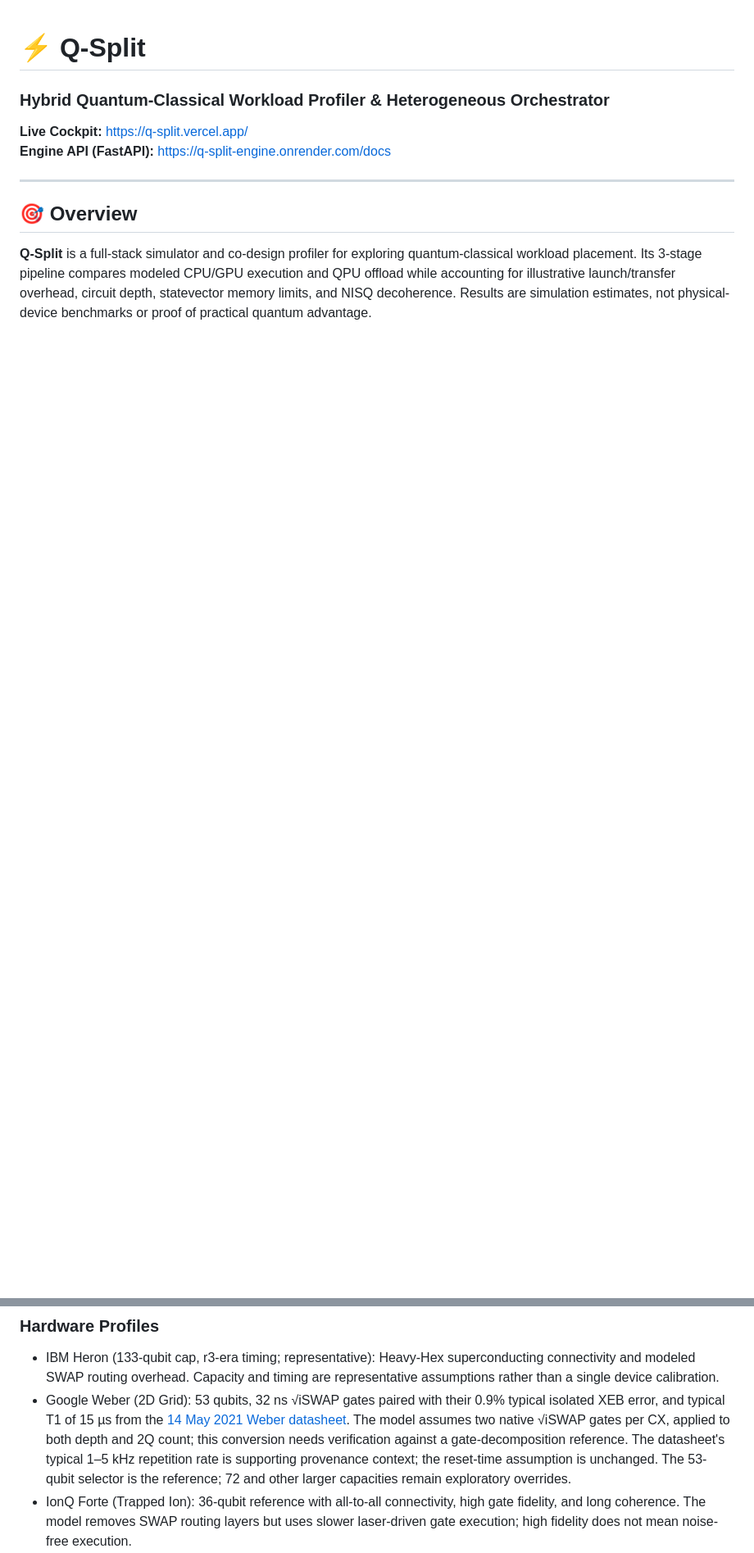
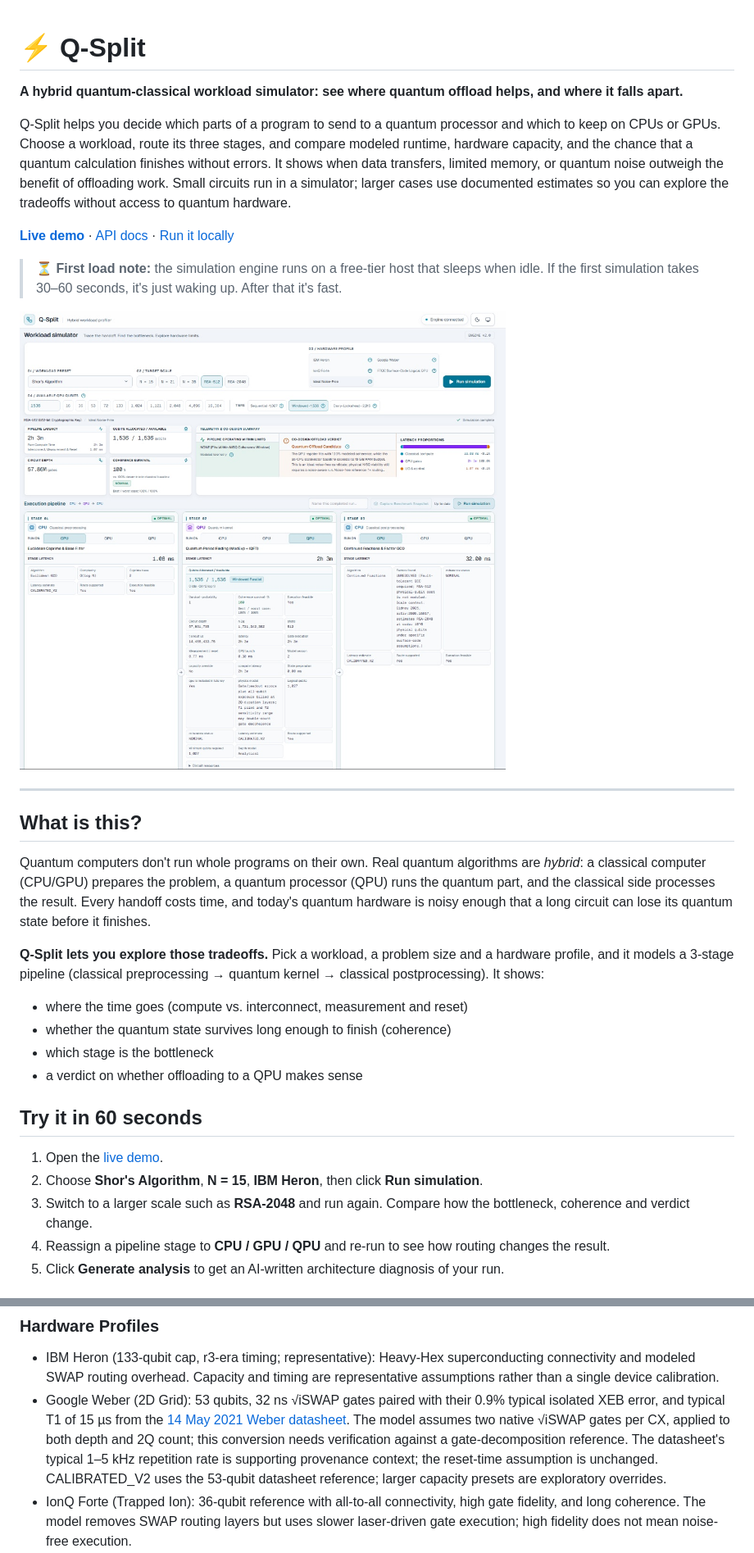
Before and after one commit to Mic-Sp/Q-split, a Markdown page: README.md, 2 parts joined by grey strips. Shown at 82% size. GitHub-like rendering; pictures changed too: docs/screenshot.png (added); blank space fills up the shorter version.

Commit message:
Added warmup ping, docs, metadata, readme intro

```diff
--- a/README.md
+++ b/README.md
@@ -1,12 +1,34 @@
 # ⚡ Q-Split
 
-### Hybrid Quantum-Classical Workload Profiler & Heterogeneous Orchestrator
+**A hybrid quantum-classical workload simulator: see where quantum offload helps, and where it falls apart.**
 
-**Live Cockpit:** https://q-split.vercel.app/
-**Engine API (FastAPI):** https://q-split-engine.onrender.com/docs
+Q-Split helps you decide which parts of a program to send to a quantum processor and which to keep on CPUs or GPUs. Choose a workload, route its three stages, and compare modeled runtime, hardware capacity, and the chance that a quantum calculation finishes without errors. It shows when data transfers, limited memory, or quantum noise outweigh the benefit of offloading work. Small circuits run in a simulator; larger cases use documented estimates so you can explore the tradeoffs without access to quantum hardware.
+
+[**Live demo**](https://q-split.vercel.app/) · [API docs](https://q-split-engine.onrender.com/docs) · [Run it locally](#-quickstart--local-development)
+
+> ⏳ **First load note:** the simulation engine runs on a free-tier host that sleeps when idle. If the first simulation takes 30–60 seconds, it's just waking up. After that it's fast.
+
+<!-- Replace with a real screenshot or demo GIF (a 10–15 second screen recording works great) -->
+![Q-Split dashboard](docs/screenshot.png)
 
 ---
 
-## 🎯 Overview
+## What is this?
 
-**Q-Split** is a full-stack simulator and co-design profiler for exploring quantum-classical workload placement. Its 3-stage pipeline compares modeled CPU/GPU execution and QPU offload while accounting for illustrative launch/transfer overhead, circuit depth, statevector memory limits, and NISQ decoherence. Results are simulation estimates, not physical-device benchmarks or proof of practical quantum advantage.
+Quantum computers don't run whole programs on their own. Real quantum algorithms are *hybrid*: a classical computer (CPU/GPU) prepares the problem, a quantum processor (QPU) runs the quantum part, and the classical side processes the result. Every handoff costs time, and today's quantum hardware is noisy enough that a long circuit can lose its quantum state before it finishes.
+
+**Q-Split lets you explore those tradeoffs.** Pick a workload, a problem size and a hardware profile, and it models a 3-stage pipeline (classical preprocessing → quantum kernel → classical postprocessing). It shows:
+
+- where the time goes (compute vs. interconnect, measurement and reset)
+- whether the quantum state survives long enough to finish (coherence)
+- which stage is the bottleneck
+- a verdict on whether offloading to a QPU makes sense
+
+## Try it in 60 seconds
+
+1. Open the [live demo](https://q-split.vercel.app/).
+2. Choose **Shor's Algorithm**, **N = 15**, **IBM Heron**, then click **Run simulation**.
+3. Switch to a larger scale such as **RSA-2048** and run again. Compare how the bottleneck, coherence and verdict change.
+4. Reassign a pipeline stage to **CPU / GPU / QPU** and re-run to see how routing changes the result.
+5. Click **Generate analysis** to get an AI-written architecture diagnosis of your run.
+
@@ -45,7 +90,7 @@ These vocabularies are intentionally separate: a `NOMINAL` coherence budget alon
 ### Hardware Profiles
 
 * IBM Heron (133-qubit cap, r3-era timing; representative): Heavy-Hex superconducting connectivity and modeled SWAP routing overhead. Capacity and timing are representative assumptions rather than a single device calibration.
-* Google Weber (2D Grid): 53 qubits, 32 ns √iSWAP gates paired with their 0.9% typical isolated XEB error, and typical T1 of 15 µs from the [14 May 2021 Weber datasheet](https://quantumai.google/hardware/datasheet/weber.pdf). The model assumes two native √iSWAP gates per CX, applied to both depth and 2Q count; this conversion needs verification against a gate-decomposition reference. The datasheet's typical 1–5 kHz repetition rate is supporting provenance context; the reset-time assumption is unchanged. The 53-qubit selector is the reference; 72 and other larger capacities remain exploratory overrides.
+* Google Weber (2D Grid): 53 qubits, 32 ns √iSWAP gates paired with their 0.9% typical isolated XEB error, and typical T1 of 15 µs from the [14 May 2021 Weber datasheet](https://quantumai.google/hardware/datasheet/weber.pdf). The model assumes two native √iSWAP gates per CX, applied to both depth and 2Q count; this conversion needs verification against a gate-decomposition reference. The datasheet's typical 1–5 kHz repetition rate is supporting provenance context; the reset-time assumption is unchanged. CALIBRATED_V2 uses the 53-qubit datasheet reference; larger capacity presets are exploratory overrides.
 * IonQ Forte (Trapped Ion): 36-qubit reference with all-to-all connectivity, high gate fidelity, and long coherence. The model removes SWAP routing layers but uses slower laser-driven gate execution; high fidelity does not mean noise-free execution.
 * FTQC Surface-Code Logical QPU (`ftqc_surface_code`): 1,024 logical workspace qubits, a representative d≈27 target, and 27 µs logical lattice-surgery 2Q gates/measurement (`27 × 1 µs`), compared with Heron's representative 68 ns physical entangler. The selector sets capacity to 1,024 and includes that preset. [Gidney 2025](https://arxiv.org/abs/2505.15917) assumes a 1 µs code cycle and 0.1% physical gate error; [Willow QEC](https://arxiv.org/abs/2408.13687) reports 1.1 µs cycles and Λ = 2.14 ± 0.02 suppression per distance increase of two. The d≈27 target, roughly 1,000 physical superconducting qubits per logical qubit, one-cycle initialization, and logical errors of 1e-10 (1Q) / 1e-9 (2Q/measurement) are model assumptions, not measured d=27 performance or a direct extrapolation of Willow. Supporting physical resources and magic-state factories are excluded. Under active syndrome extraction, idle memory errors are assumed folded into logical operation errors; `t1_us`/`t2_us` are `None` to avoid double-counting a separate relaxation penalty. This does not imply infinite physical coherence. All fields carry provenance retrieved on 2026-11-02.
 * Ideal Noise-Free: Theoretical reference with 100% modeled coherence for feasible execution. Capacity and routing limits still apply.
```
Also changed, not shown: other parts of README.md (+25 -2 lines), 7 other files.
